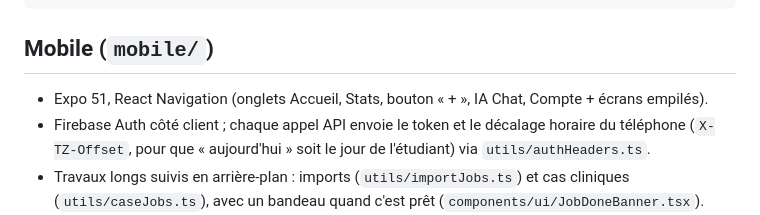
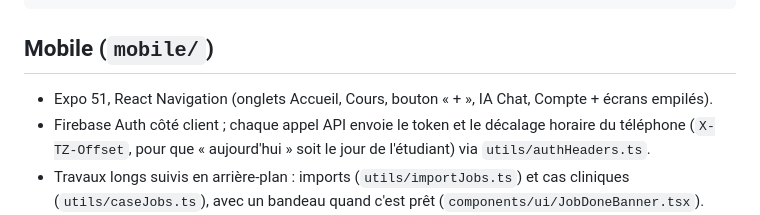
Before and after one commit to MedFlow-EIP/MedFlow, a Markdown page: docs/architecture.md, the part around the change. GitHub-like rendering.

```diff
--- a/docs/architecture.md
+++ b/docs/architecture.md
@@ -19,7 +19,7 @@ GitHub Actions ──► release « apk-latest » (APK) ◄── l'app vérifie
 
 ## Mobile (`mobile/`)
 
-- Expo 51, React Navigation (onglets Accueil, Stats, bouton « + », IA Chat, Compte + écrans empilés).
+- Expo 51, React Navigation (onglets Accueil, Cours, bouton « + », IA Chat, Compte + écrans empilés).
 - Firebase Auth côté client ; chaque appel API envoie le token et le décalage horaire du téléphone (`X-TZ-Offset`, pour que « aujourd'hui » soit le jour de l'étudiant) via `utils/authHeaders.ts`.
 - Travaux longs suivis en arrière-plan : imports (`utils/importJobs.ts`) et cas cliniques (`utils/caseJobs.ts`), avec un bandeau quand c'est prêt (`components/ui/JobDoneBanner.tsx`).
 - Analytique sans effet visible : écrans vus et étapes clés (`utils/analytics.ts`).
```
Also changed, not shown: docs/features.md (+2 -3 lines).
